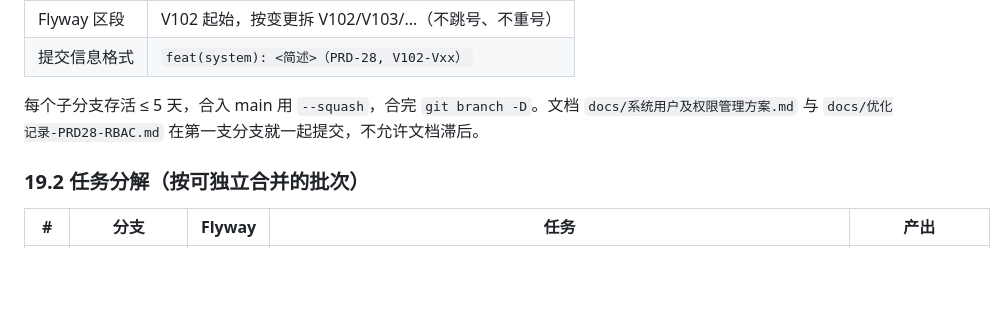
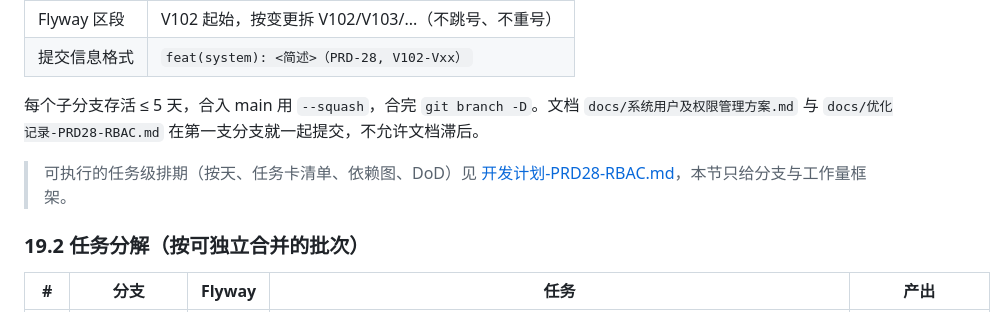
Before and after one commit to csflyinfo/csERP, a Markdown page: docs/系统用户及权限管理方案.md, the part around the change. GitHub-like rendering; blank space fills up the shorter version.

```diff
--- a/docs/系统用户及权限管理方案.md
+++ b/docs/系统用户及权限管理方案.md
@@ -1803,6 +1803,8 @@ V102 迁移脚本负责"搬数据"，不负责"建权限点"（后者由代码
 
 每个子分支存活 ≤ 5 天，合入 main 用 `--squash`，合完 `git branch -D`。文档 `docs/系统用户及权限管理方案.md` 与 `docs/优化记录-PRD28-RBAC.md` 在第一支分支就一起提交，不允许文档滞后。
 
+> 可执行的任务级排期（按天、任务卡清单、依赖图、DoD）见 [开发计划-PRD28-RBAC.md](./开发计划-PRD28-RBAC.md)，本节只给分支与工作量框架。
+
 ### 19.2 任务分解（按可独立合并的批次）
 
 | # | 分支 | Flyway | 任务 | 产出 |
```
Also changed, not shown: docs/优化记录-PRD28-RBAC.md (+4 -0 lines), docs/开发计划-PRD28-RBAC.md (added, +215 -0 lines).
